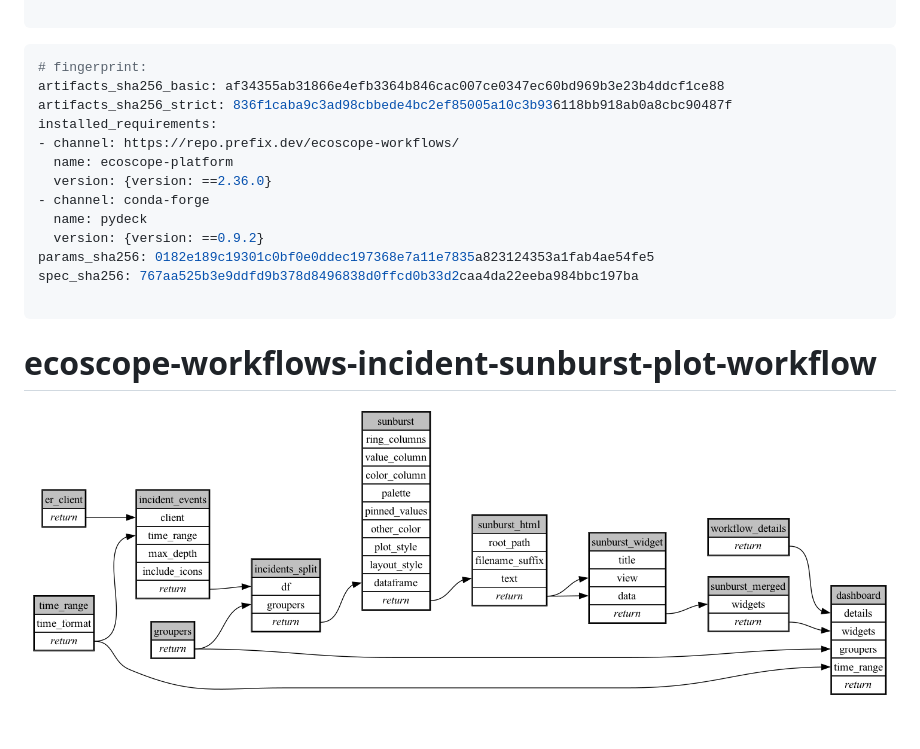
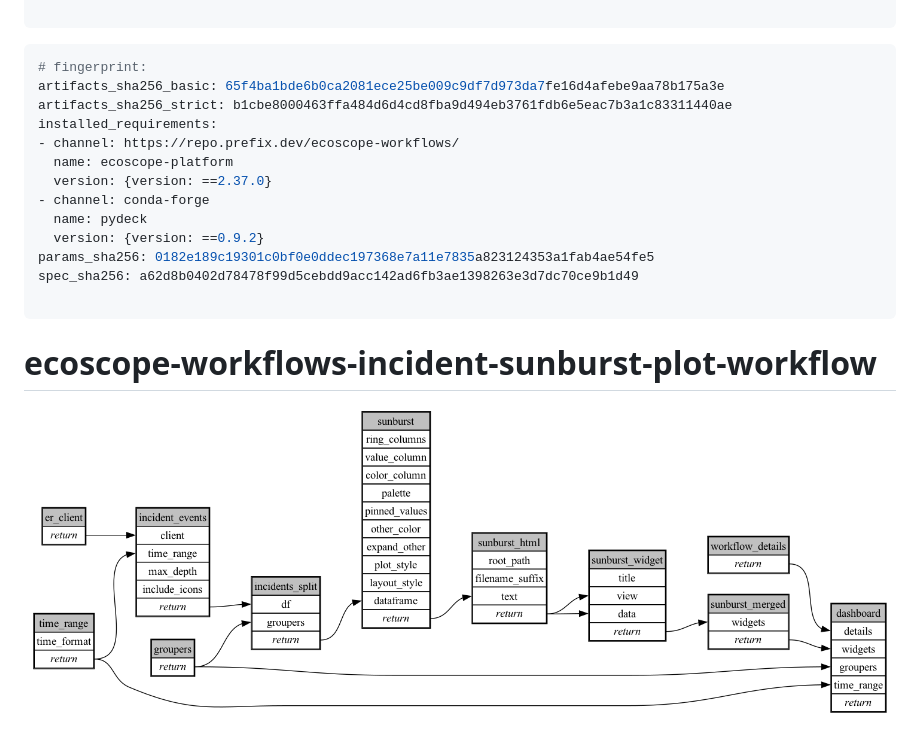
Before and after one commit to wildlife-dynamics/incident-sunburst-plot, a Markdown page: ecoscope-workflows-incident-sunburst-plot-workflow/README.md, the part around the change. GitHub-like rendering; pictures changed too: ecoscope-workflows-incident-sunburst-plot-workflow/graph.png.

````diff
--- a/ecoscope-workflows-incident-sunburst-plot-workflow/README.md
+++ b/ecoscope-workflows-incident-sunburst-plot-workflow/README.md
@@ -5,17 +5,17 @@
 
 ```yaml
 # fingerprint:
-artifacts_sha256_basic: af34355ab31866e4efb3364b846cac007ce0347ec60bd969b3e23b4ddcf1ce88
-artifacts_sha256_strict: 836f1caba9c3ad98cbbede4bc2ef85005a10c3b936118bb918ab0a8cbc90487f
+artifacts_sha256_basic: 65f4ba1bde6b0ca2081ece25be009c9df7d973da7fe16d4afebe9aa78b175a3e
+artifacts_sha256_strict: b1cbe8000463ffa484d6d4cd8fba9d494eb3761fdb6e5eac7b3a1c83311440ae
 installed_requirements:
 - channel: https://repo.prefix.dev/ecoscope-workflows/
   name: ecoscope-platform
-  version: {version: ==2.36.0}
+  version: {version: ==2.37.0}
 - channel: conda-forge
   name: pydeck
   version: {version: ==0.9.2}
 params_sha256: 0182e189c19301c0bf0e0ddec197368e7a11e7835a823124353a1fab4ae54fe5
-spec_sha256: 767aa525b3e9ddfd9b378d8496838d0ffcd0b33d2caa4da22eeba984bbc197ba
+spec_sha256: a62d8b0402d78478f99d5cebdd9acc142ad6fb3ae1398263e3d7dc70ce9b1d49
 
 ```
 
````
Also changed, not shown: README.md (+3 -3 lines), 9 other files.
